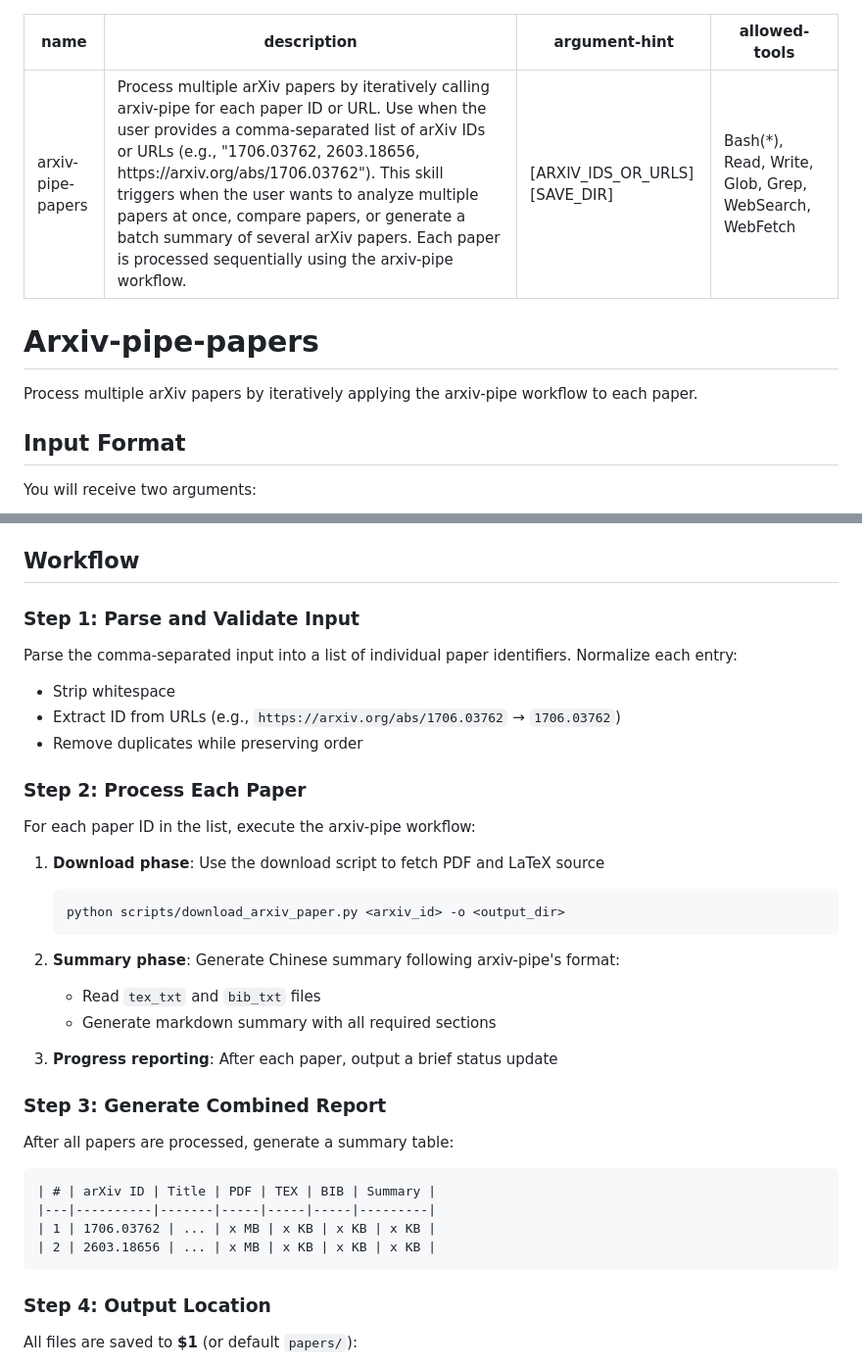
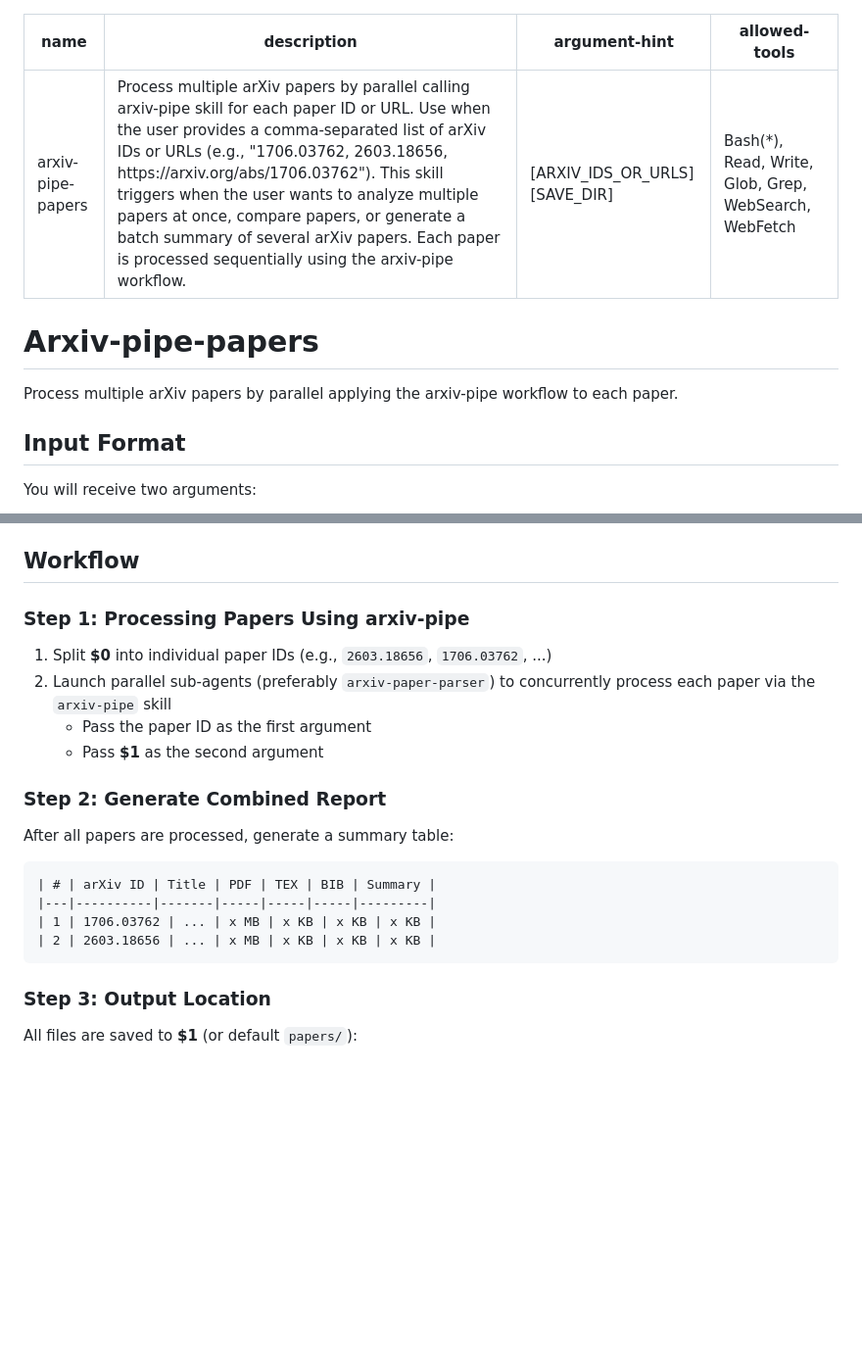
Before and after one commit to nxZhai/Nicy-Extension-Skills, a Markdown page: arxiv-pipe-papers/SKILL.md, 2 parts joined by grey strips. Shown at 98% size. Drawn GitHub-style; blank space fills up the shorter version.

Commit message:
add hf-daily-summary and update arxiv-pipe-papers

````diff
--- a/arxiv-pipe-papers/SKILL.md
+++ b/arxiv-pipe-papers/SKILL.md
@@ -1,13 +1,13 @@
 ---
 name: arxiv-pipe-papers
-description: Process multiple arXiv papers by iteratively calling arxiv-pipe for each paper ID or URL. Use when the user provides a comma-separated list of arXiv IDs or URLs (e.g., "1706.03762, 2603.18656, https://arxiv.org/abs/1706.03762"). This skill triggers when the user wants to analyze multiple papers at once, compare papers, or generate a batch summary of several arXiv papers. Each paper is processed sequentially using the arxiv-pipe workflow.
+description: Process multiple arXiv papers by parallel calling arxiv-pipe skill for each paper ID or URL. Use when the user provides a comma-separated list of arXiv IDs or URLs (e.g., "1706.03762, 2603.18656, https://arxiv.org/abs/1706.03762"). This skill triggers when the user wants to analyze multiple papers at once, compare papers, or generate a batch summary of several arXiv papers. Each paper is processed sequentially using the arxiv-pipe workflow.
 argument-hint: "[ARXIV_IDS_OR_URLS] [SAVE_DIR]"
 allowed-tools: Bash(*), Read, Write, Glob, Grep, WebSearch, WebFetch
 ---
 
 # Arxiv-pipe-papers
 
-Process multiple arXiv papers by iteratively applying the arxiv-pipe workflow to each paper.
+Process multiple arXiv papers by parallel applying the arxiv-pipe workflow to each paper.
 
 ## Input Format
 
@@ -22,29 +22,14 @@ You will receive two arguments:
 
 ## Workflow
 
-### Step 1: Parse and Validate Input
+### Step 1: Processing Papers Using arxiv-pipe
 
-Parse the comma-separated input into a list of individual paper identifiers. Normalize each entry:
-- Strip whitespace
-- Extract ID from URLs (e.g., `https://arxiv.org/abs/1706.03762` → `1706.03762`)
-- Remove duplicates while preserving order
+1. Split **$0** into individual paper IDs (e.g., `2603.18656`, `1706.03762`, ...)
+2. Launch parallel sub-agents (preferably `arxiv-paper-parser`) to concurrently process each paper via the `arxiv-pipe` skill
+   - Pass the paper ID as the first argument
+   - Pass **$1** as the second argument
 
-### Step 2: Process Each Paper
-
-For each paper ID in the list, execute the arxiv-pipe workflow:
-
-1. **Download phase**: Use the download script to fetch PDF and LaTeX source
-   ```
-   python scripts/download_arxiv_paper.py <arxiv_id> -o <output_dir>
-   ```
-
-2. **Summary phase**: Generate Chinese summary following arxiv-pipe's format:
-   - Read `tex_txt` and `bib_txt` files
-   - Generate markdown summary with all required sections
-
-3. **Progress reporting**: After each paper, output a brief status update
-
-### Step 3: Generate Combined Report
+### Step 2: Generate Combined Report
 
 After all papers are processed, generate a summary table:
 
@@ -55,7 +40,7 @@ After all papers are processed, generate a summary table:
 | 2 | 2603.18656 | ... | x MB | x KB | x KB | x KB |
 ```
 
-### Step 4: Output Location
+### Step 3: Output Location
 
 All files are saved to **$1** (or default `papers/`):
 - PDF: `{output_dir}/{id}.pdf`
````
Also changed, not shown: hf-daily-summary/SKILL.md (added, +92 -0 lines).
